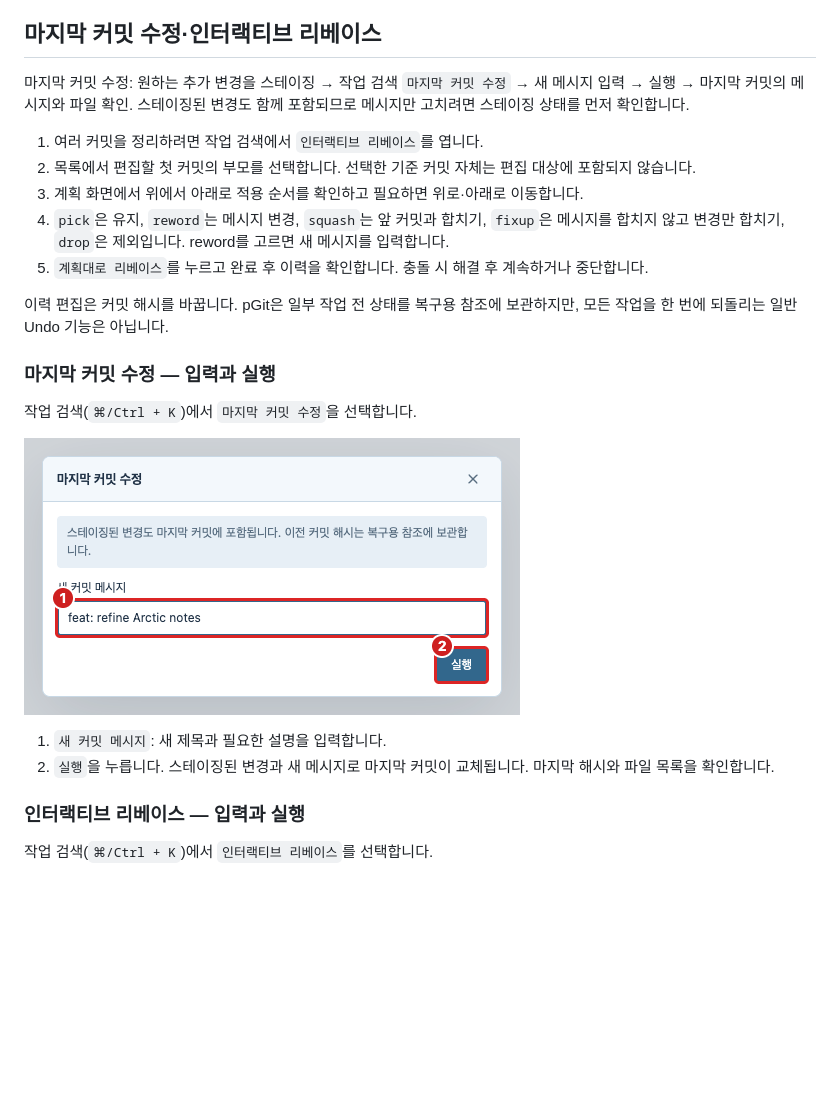
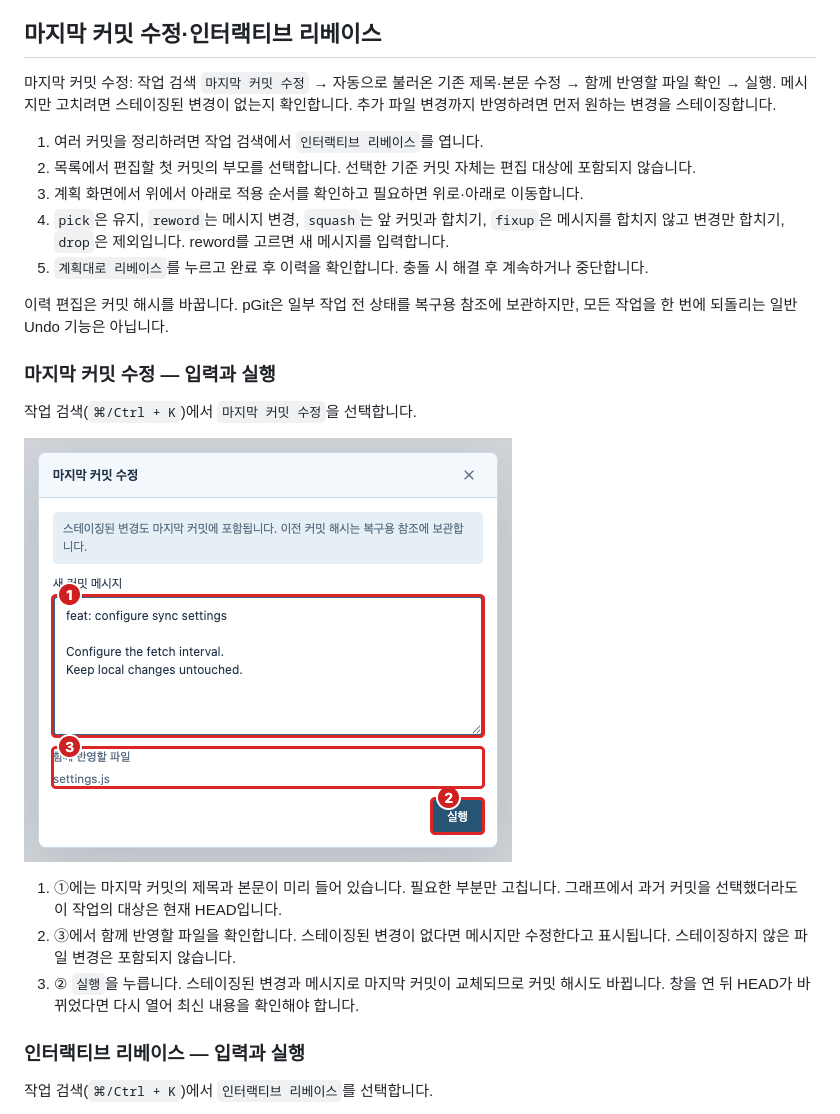
Before and after one commit to Polar-Little-Lab/pGit, a Markdown page: docs/USER_GUIDE.md, the part around one of its changes. Drawn GitHub-style; pictures changed too: docs/images/guide-amend.png; blank space fills up the shorter version.

```diff
--- a/docs/USER_GUIDE.md
+++ b/docs/USER_GUIDE.md
@@ -759,7 +759,7 @@ Push는 원격 선택 → 실행 → 상단 앞섬/뒤처짐 수와 원격 이
 
 ## 마지막 커밋 수정·인터랙티브 리베이스
 
-마지막 커밋 수정: 원하는 추가 변경을 스테이징 → 작업 검색 `마지막 커밋 수정` → 새 메시지 입력 → 실행 → 마지막 커밋의 메시지와 파일 확인. 스테이징된 변경도 함께 포함되므로 메시지만 고치려면 스테이징 상태를 먼저 확인합니다.
+마지막 커밋 수정: 작업 검색 `마지막 커밋 수정` → 자동으로 불러온 기존 제목·본문 수정 → 함께 반영할 파일 확인 → 실행. 메시지만 고치려면 스테이징된 변경이 없는지 확인합니다. 추가 파일 변경까지 반영하려면 먼저 원하는 변경을 스테이징합니다.
 
 1. 여러 커밋을 정리하려면 작업 검색에서 `인터랙티브 리베이스`를 엽니다.
 2. 목록에서 편집할 첫 커밋의 부모를 선택합니다. 선택한 기준 커밋 자체는 편집 대상에 포함되지 않습니다.
@@ -778,6 +778,7 @@ Push는 원격 선택 → 실행 → 상단 앞섬/뒤처짐 수와 원격 이
 
-1. `새 커밋 메시지`: 새 제목과 필요한 설명을 입력합니다.
-2. `실행`을 누릅니다. 스테이징된 변경과 새 메시지로 마지막 커밋이 교체됩니다. 마지막 해시와 파일 목록을 확인합니다.
+1. ①에는 마지막 커밋의 제목과 본문이 미리 들어 있습니다. 필요한 부분만 고칩니다. 그래프에서 과거 커밋을 선택했더라도 이 작업의 대상은 현재 HEAD입니다.
+2. ③에서 함께 반영할 파일을 확인합니다. 스테이징된 변경이 없다면 메시지만 수정한다고 표시됩니다. 스테이징하지 않은 파일 변경은 포함되지 않습니다.
+3. ② `실행`을 누릅니다. 스테이징된 변경과 메시지로 마지막 커밋이 교체되므로 커밋 해시도 바뀝니다. 창을 연 뒤 HEAD가 바뀌었다면 다시 열어 최신 내용을 확인해야 합니다.
 
 ### 인터랙티브 리베이스 — 입력과 실행
 
```
Also changed, not shown: other parts of docs/USER_GUIDE.md (+1 -1 lines), 10 other files.
